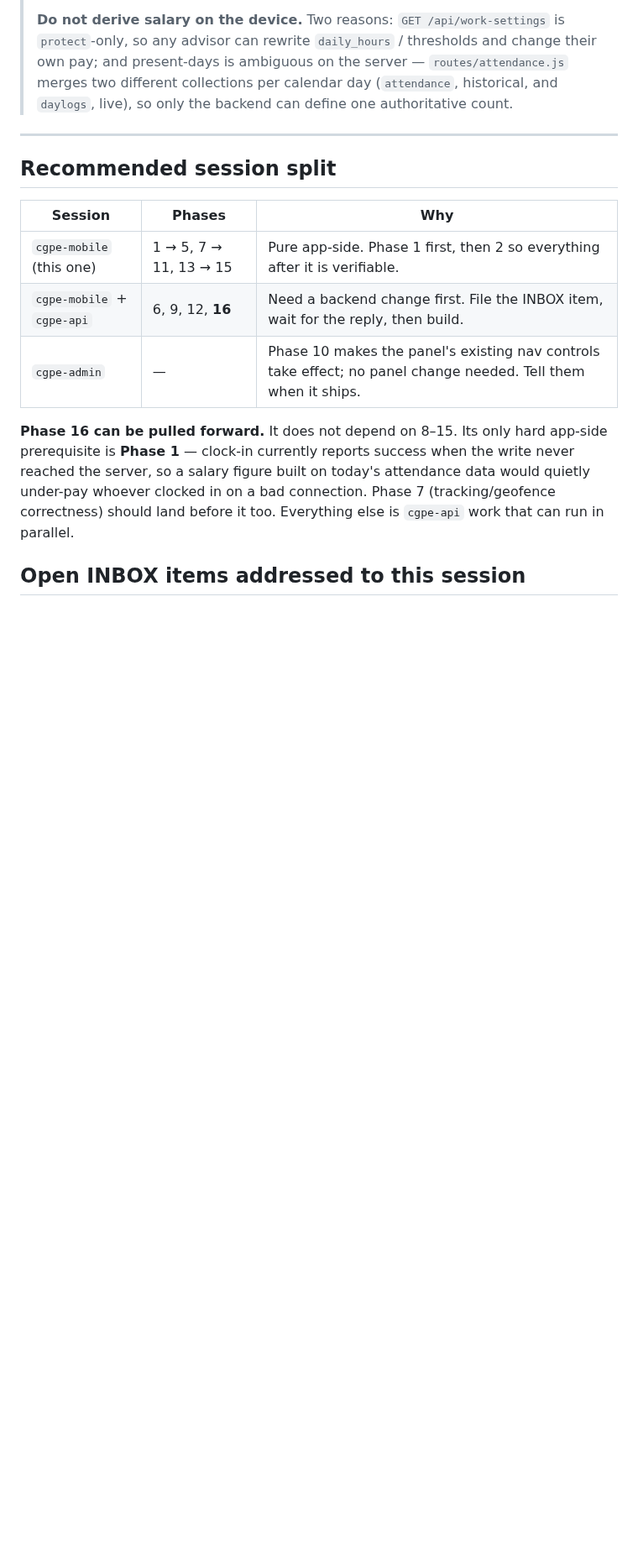
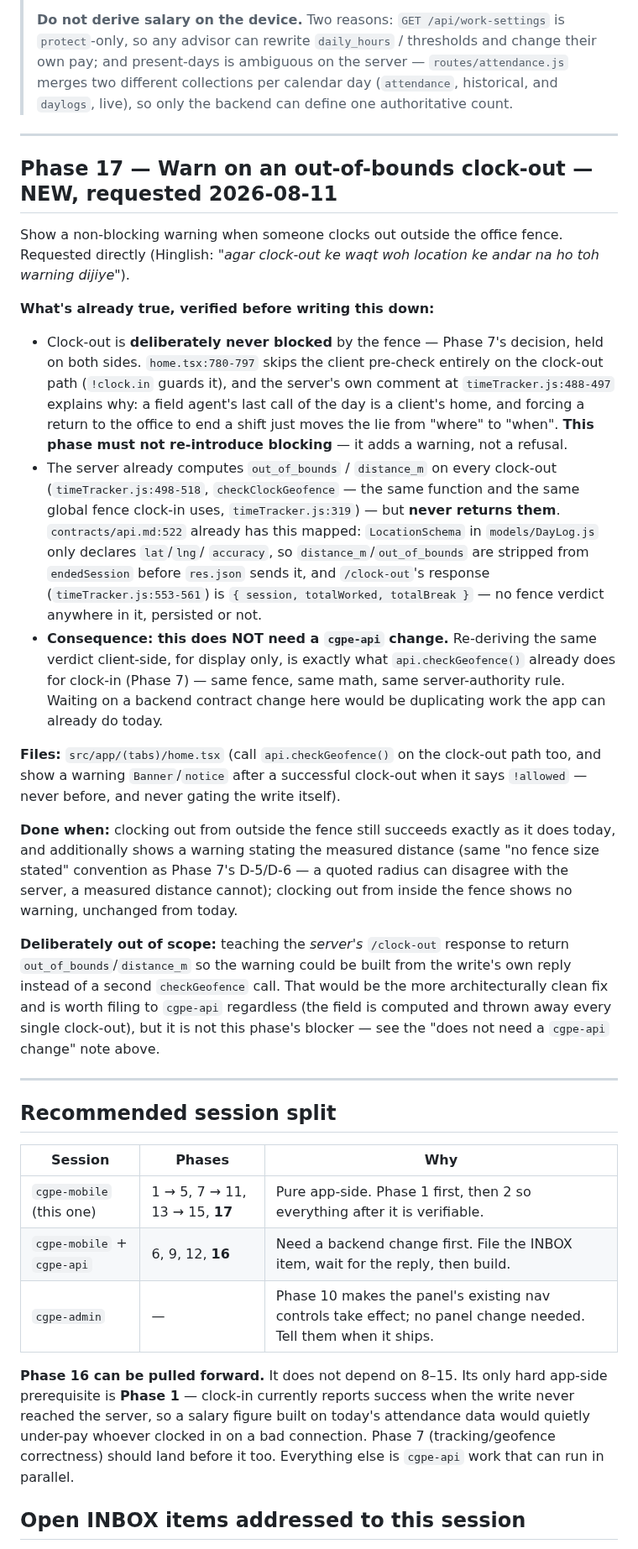
Before and after one commit to AazikoGlobalLLP/cgpe-android, a Markdown page: docs/PHASES.md, the part around one of its changes. Shown at 84% size. Rendered like a GitHub page; blank space fills up the shorter version.

```diff
--- a/docs/PHASES.md
+++ b/docs/PHASES.md
@@ -348,11 +352,51 @@ Full spec + the exact inputs still needed from the product owner: `docs/spec/PHA
 
 ---
 
+## Phase 17 — Warn on an out-of-bounds clock-out — NEW, requested 2026-08-11
+Show a non-blocking warning when someone clocks out outside the office fence. Requested directly
+(Hinglish: *"agar clock-out ke waqt woh location ke andar na ho toh warning dijiye"*).
+
+**What's already true, verified before writing this down:**
+- Clock-out is **deliberately never blocked** by the fence — Phase 7's decision, held on both
+  sides. `home.tsx:780-797` skips the client pre-check entirely on the clock-out path (`!clock.in`
+  guards it), and the server's own comment at `timeTracker.js:488-497` explains why: a field
+  agent's last call of the day is a client's home, and forcing a return to the office to end a
+  shift just moves the lie from "where" to "when". **This phase must not re-introduce blocking** —
+  it adds a warning, not a refusal.
+- The server already computes `out_of_bounds` / `distance_m` on every clock-out
+  (`timeTracker.js:498-518`, `checkClockGeofence` — the same function and the same global fence
+  clock-in uses, `timeTracker.js:319`) — but **never returns them**. `contracts/api.md:522`
+  already has this mapped: `LocationSchema` in `models/DayLog.js` only declares `lat`/`lng`/
+  `accuracy`, so `distance_m`/`out_of_bounds` are stripped from `endedSession` before
+  `res.json` sends it, and `/clock-out`'s response (`timeTracker.js:553-561`) is `{ session,
+  totalWorked, totalBreak }` — no fence verdict anywhere in it, persisted or not.
+- **Consequence: this does NOT need a `cgpe-api` change.** Re-deriving the same verdict
+  client-side, for display only, is exactly what `api.checkGeofence()` already does for clock-in
+  (Phase 7) — same fence, same math, same server-authority rule. Waiting on a backend contract
+  change here would be duplicating work the app can already do today.
+
+**Files:** `src/app/(tabs)/home.tsx` (call `api.checkGeofence()` on the clock-out path too, and
+show a warning `Banner`/`notice` after a successful clock-out when it says `!allowed` — never
+before, and never gating the write itself).
+
+**Done when:** clocking out from outside the fence still succeeds exactly as it does today, and
+additionally shows a warning stating the measured distance (same "no fence size stated" convention
+as Phase 7's D-5/D-6 — a quoted radius can disagree with the server, a measured distance cannot);
+clocking out from inside the fence shows no warning, unchanged from today.
+
+**Deliberately out of scope:** teaching the *server's* `/clock-out` response to return
+`out_of_bounds`/`distance_m` so the warning could be built from the write's own reply instead of a
+second `checkGeofence` call. That would be the more architecturally clean fix and is worth filing
+to `cgpe-api` regardless (the field is computed and thrown away every single clock-out), but it is
+not this phase's blocker — see the "does not need a `cgpe-api` change" note above.
+
+---
+
 ## Recommended session split
 
 | Session | Phases | Why |
 |---|---|---|
-| `cgpe-mobile` (this one) | 1 → 5, 7 → 11, 13 → 15 | Pure app-side. Phase 1 first, then 2 so everything after it is verifiable. |
+| `cgpe-mobile` (this one) | 1 → 5, 7 → 11, 13 → 15, **17** | Pure app-side. Phase 1 first, then 2 so everything after it is verifiable. |
 | `cgpe-mobile` + `cgpe-api` | 6, 9, 12, **16** | Need a backend change first. File the INBOX item, wait for the reply, then build. |
 | `cgpe-admin` | — | Phase 10 makes the panel's existing nav controls take effect; no panel change needed. Tell them when it ships. |
 
```
Also changed, not shown: other parts of docs/PHASES.md (+9 -5 lines), docs/DECISIONS.md (+24 -0 lines), docs/HANDOFF.md (+17 -9 lines).
